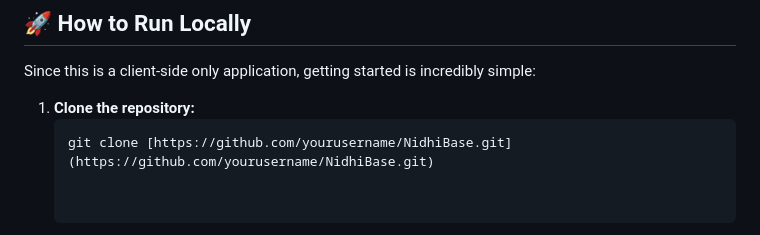
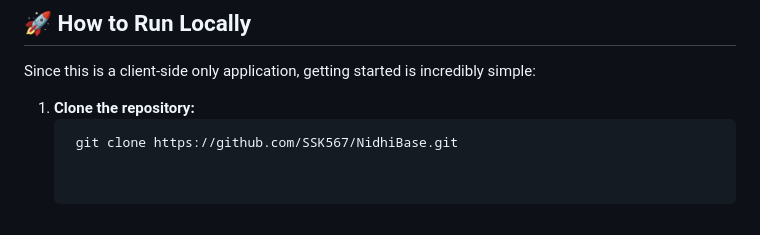
Before and after one commit to SSK567/NidhiBase, a Markdown page: README.md, the part around the change. Rendered like a GitHub page.

Commit message:
Fix repository clone URL in README
Updated the clone URL in the README file to the correct repository link.

````diff
--- a/README.md
+++ b/README.md
@@ -39,7 +39,7 @@ Since this is a client-side only application, getting started is incredibly simp
 
 1. **Clone the repository:**
    ```bash
-   git clone [https://github.com/yourusername/NidhiBase.git](https://github.com/yourusername/NidhiBase.git)
+    git clone https://github.com/SSK567/NidhiBase.git
 
 
 Note: For the On-Device AI (WebLLM) to work, you must use a WebGPU-enabled browser (Chrome/Edge 113+ or Safari 18+).
````
